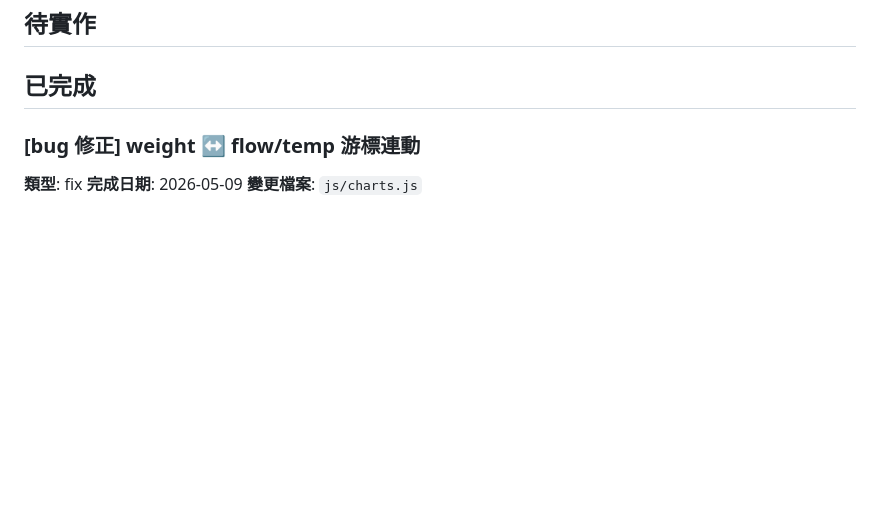
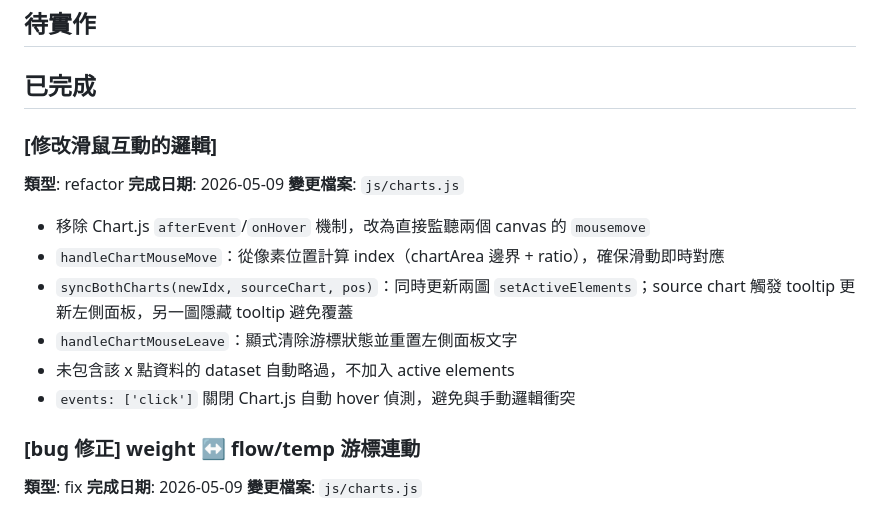
Before and after one commit to Hao-yu-lin/Coffee_Force_Campus, a Markdown page: TASKS.md, the part around the change. Drawn GitHub-style; blank space fills up the shorter version.

Commit message:
docs: 更新 TASKS.md，補齊滑鼠互動重構完成紀錄
Co-Authored-By: Claude Sonnet 4.6 <noreply@anthropic.com>

```diff
--- a/TASKS.md
+++ b/TASKS.md
@@ -22,6 +22,17 @@
 -->
 
 ## 已完成
+
+### [修改滑鼠互動的邏輯]
+**類型**: refactor
+**完成日期**: 2026-05-09
+**變更檔案**: `js/charts.js`
+- 移除 Chart.js `afterEvent`/`onHover` 機制，改為直接監聽兩個 canvas 的 `mousemove`
+- `handleChartMouseMove`：從像素位置計算 index（chartArea 邊界 + ratio），確保滑動即時對應
+- `syncBothCharts(newIdx, sourceChart, pos)`：同時更新兩圖 `setActiveElements`；source chart 觸發 tooltip 更新左側面板，另一圖隱藏 tooltip 避免覆蓋
+- `handleChartMouseLeave`：顯式清除游標狀態並重置左側面板文字
+- 未包含該 x 點資料的 dataset 自動略過，不加入 active elements
+- `events: ['click']` 關閉 Chart.js 自動 hover 偵測，避免與手動邏輯衝突
 
 ### [bug 修正] weight ↔ flow/temp 游標連動
 **類型**: fix
```
